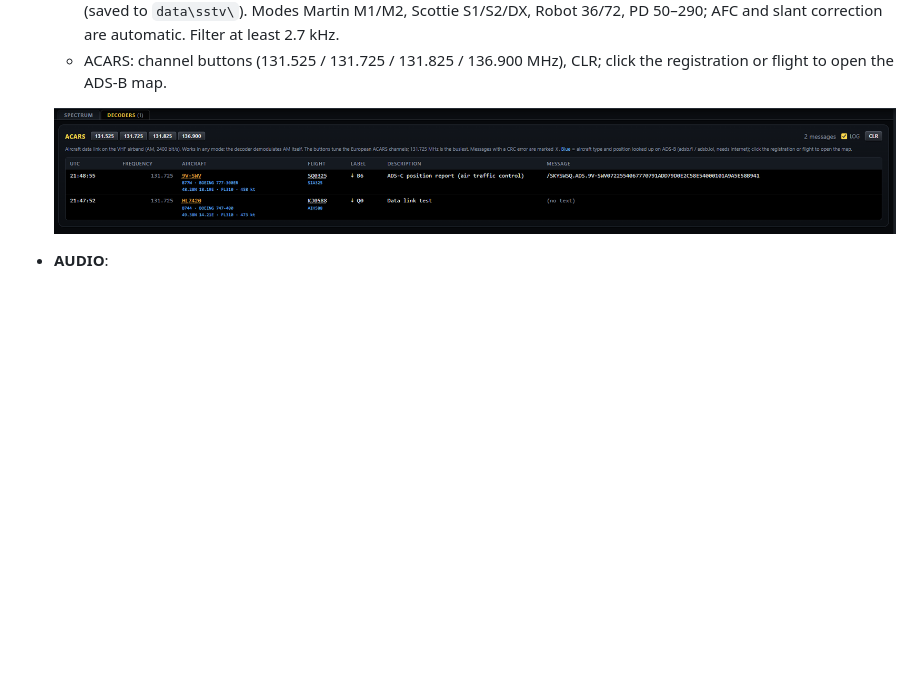
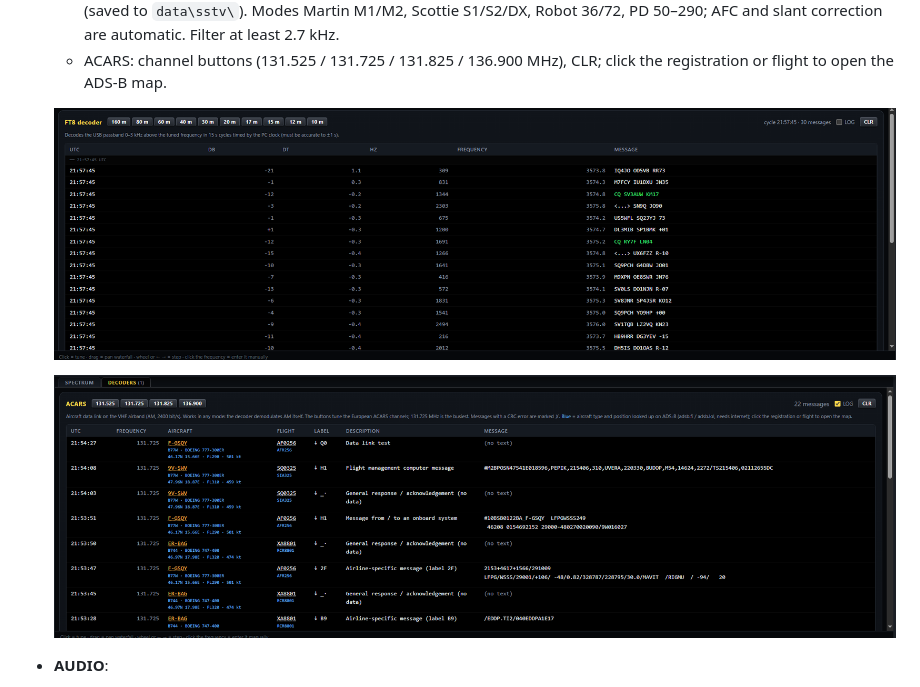
Before and after one commit to Yverr0y/radimcom, a Markdown page: README.md, the part around one of its changes. Rendered like a GitHub page; pictures changed too: docs/images/decoders.png, docs/images/decoders_ft8.png (added); blank space fills up the shorter version.

Commit message:
README: screenshots of WFM with RDS and the FT8 decoder, updated ACARS screenshot
Co-Authored-By: Claude Opus 5.5 <noreply@anthropic.com>

```diff
--- a/README.md
+++ b/README.md
@@ -125,6 +127,8 @@ that VFO without switching), the frequency display and the **RF GAIN** and **SQU
     images (saved to `data\sstv\`). Modes Martin M1/M2, Scottie S1/S2/DX, Robot 36/72, PD 50–290;
     AFC and slant correction are automatic. Filter at least 2.7 kHz.
   - ACARS: channel buttons (131.525 / 131.725 / 131.825 / 136.900 MHz), CLR; click the registration or flight to open the ADS-B map.
+
+  ![DECODERS tab with the FT8 decoder on 80 m: one 15 s cycle of decoded messages, CQ calls in green](docs/images/decoders_ft8.png)
 
   ![DECODERS tab with the ACARS decoder: messages with aircraft type and position from ADS-B](docs/images/decoders.png)
 
```
Also changed, not shown: other parts of README.md (+2 -0 lines), 1 other file.
